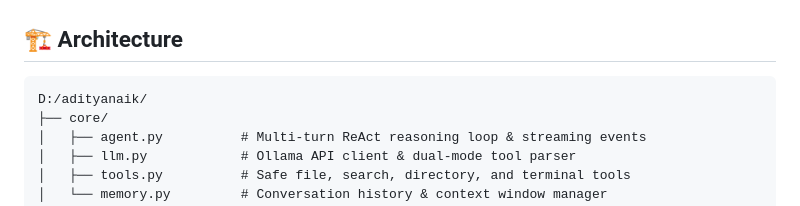
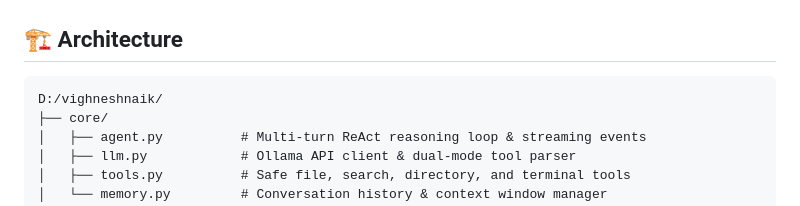
Before and after one commit to vighneshsn02/Local-AI-Agent, a Markdown page: README.md, the part around the change. Rendered like a GitHub page.

Commit message:
Update architecture path in README.md

````diff
--- a/README.md
+++ b/README.md
@@ -71,7 +71,7 @@ Inside the interactive terminal CLI, you can use the following commands:
 ## 🏗️ Architecture
 
 ```
-D:/adityanaik/
+D:/vighneshnaik/
 ├── core/
 │   ├── agent.py          # Multi-turn ReAct reasoning loop & streaming events
 │   ├── llm.py            # Ollama API client & dual-mode tool parser
````
